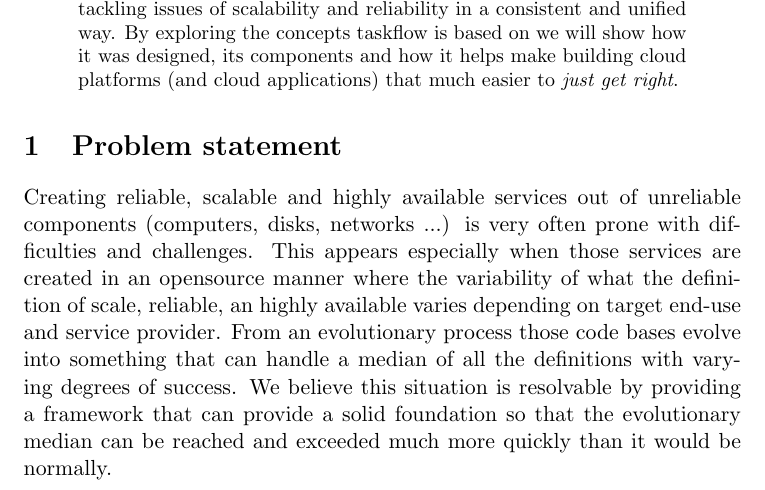
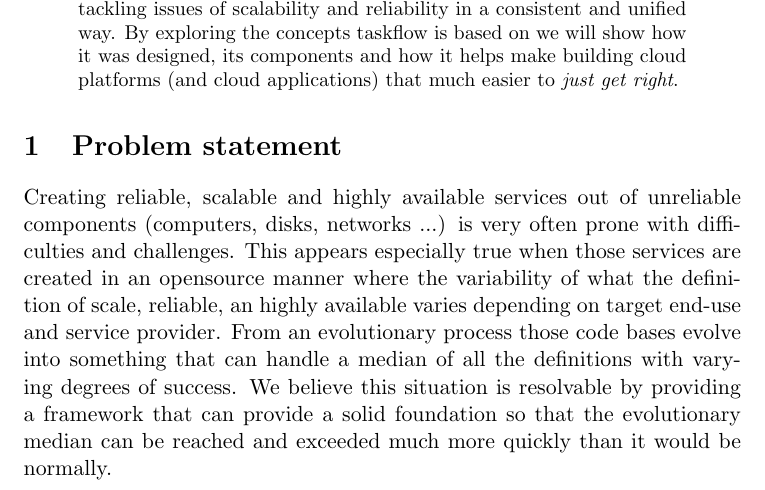
Before and after one commit to harlowja/taskflow_paper, a LaTeX paper (paper.tex): part of page 1 of 2, cut so that both start at the same text. Compiled offline with pdfLaTeX.

Commit message:
Fix 'especially true'

```diff
--- a/paper.tex
+++ b/paper.tex
@@ -37,10 +37,10 @@ applications) that much easier to \emph{just get right}.
 
 Creating reliable, scalable and highly available services out of unreliable
 components (computers, disks, networks ...) is very often prone with
-difficulties and challenges. This appears especially when those services are
-created in an opensource manner where the variability of what the definition
-of scale, reliable, an highly available varies depending on target end-use
-and service provider. From an evolutionary process those code bases
+difficulties and challenges. This appears especially true when those services
+are created in an opensource manner where the variability of what the
+definition of scale, reliable, an highly available varies depending on target
+end-use and service provider. From an evolutionary process those code bases
 evolve into something that can handle a median of all the definitions with
 varying degrees of success. We believe this situation is resolvable
 by providing a framework that can provide a solid foundation so that the
```
